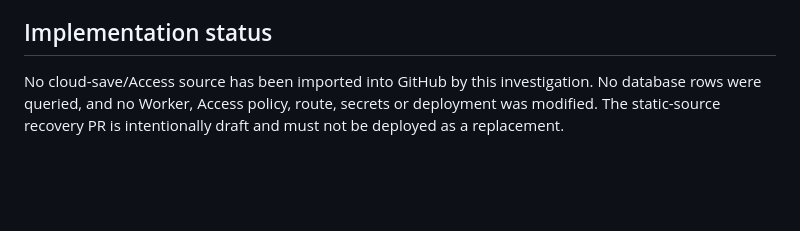
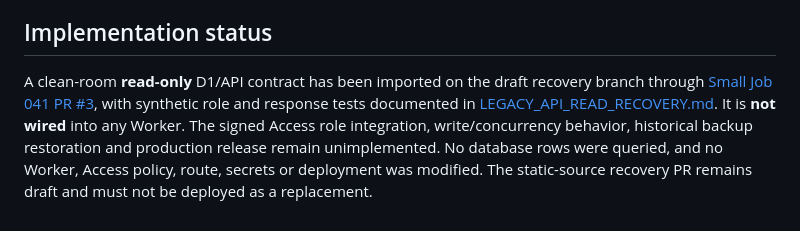
Before and after one commit to anevum/brandicade, a Markdown page: docs/LIVE_BACKEND_RECOVERY.md, the part around the change. GitHub-like rendering; blank space fills up the shorter version.

Commit message:
docs: acknowledge staged read-only API recovery without claiming production parity

```diff
--- a/docs/LIVE_BACKEND_RECOVERY.md
+++ b/docs/LIVE_BACKEND_RECOVERY.md
@@ -26,4 +26,4 @@ Before proposing a public backend patch:
 
 ## Implementation status
 
-No cloud-save/Access source has been imported into GitHub by this investigation. No database rows were queried, and no Worker, Access policy, route, secrets or deployment was modified. The static-source recovery PR is intentionally draft and must not be deployed as a replacement.
+A clean-room **read-only** D1/API contract has been imported on the draft recovery branch through [Small Job 041 PR #3](https://github.com/anevum/brandicade/pull/3), with synthetic role and response tests documented in [LEGACY_API_READ_RECOVERY.md](LEGACY_API_READ_RECOVERY.md). It is **not wired** into any Worker. The signed Access role integration, write/concurrency behavior, historical backup restoration and production release remain unimplemented. No database rows were queried, and no Worker, Access policy, route, secrets or deployment was modified. The static-source recovery PR remains draft and must not be deployed as a replacement.
```
